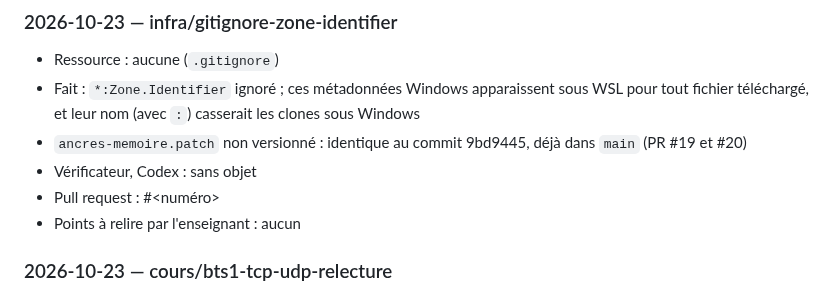
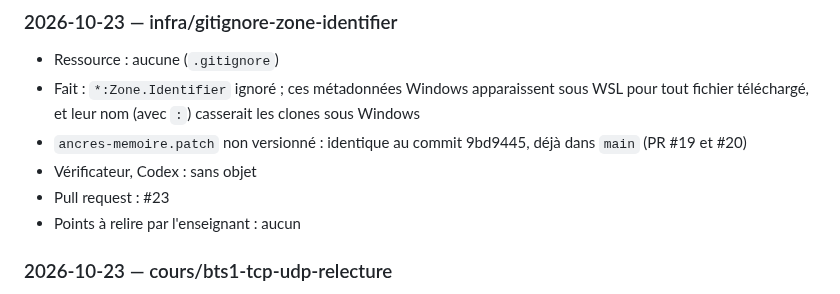
Before and after one commit to jbs-sti/jbs-sti.github.io, a Markdown page: JOURNAL.md, the part around the change. GitHub-like rendering.

Commit message:
Journal : numéro de PR
Co-Authored-By: Claude Opus 5.5 <noreply@anthropic.com>

```diff
--- a/JOURNAL.md
+++ b/JOURNAL.md
@@ -55,7 +55,7 @@ Une entrée par tâche, la plus récente en haut. Voir le protocole dans
 - Fait : `*:Zone.Identifier` ignoré ; ces métadonnées Windows apparaissent sous WSL pour tout fichier téléchargé, et leur nom (avec `:`) casserait les clones sous Windows
 - `ancres-memoire.patch` non versionné : identique au commit 9bd9445, déjà dans `main` (PR #19 et #20)
 - Vérificateur, Codex : sans objet
-- Pull request : #<numéro>
+- Pull request : #23
 - Points à relire par l'enseignant : aucun
 
 ### 2026-10-23 — cours/bts1-tcp-udp-relecture
```
